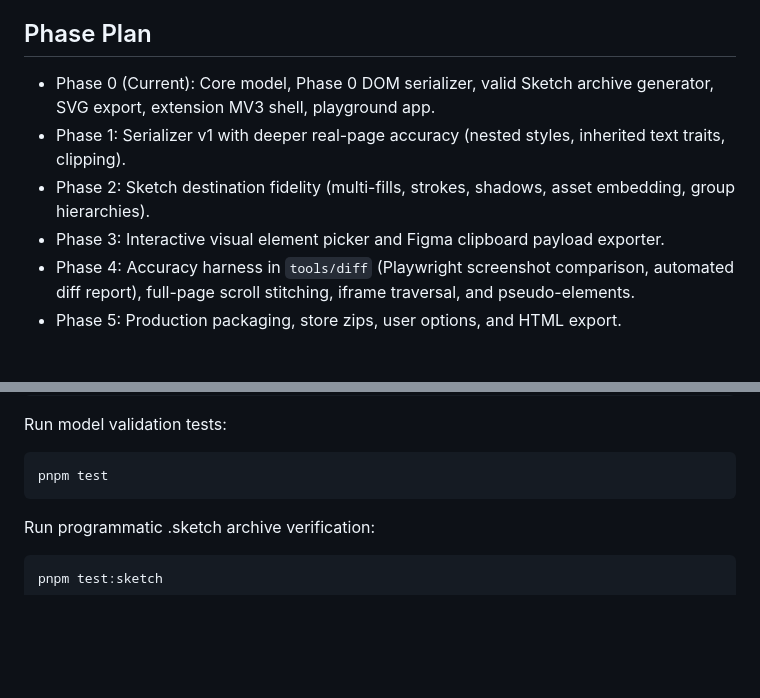
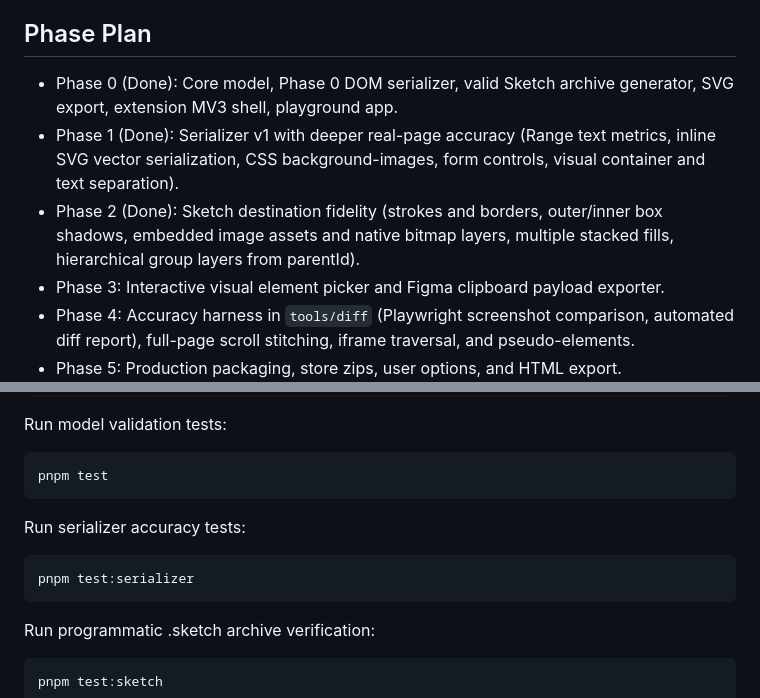
Before and after one commit to chukwusuccess/capture-kit, a Markdown page: README.md, 2 parts joined by grey strips. Drawn GitHub-style; blank space fills up the shorter version.

Commit message:
docs: update phase plan and test commands in README

````diff
--- a/README.md
+++ b/README.md
@@ -32,9 +32,9 @@ capture-kit/
 
 ## Phase Plan
 
-- Phase 0 (Current): Core model, Phase 0 DOM serializer, valid Sketch archive generator, SVG export, extension MV3 shell, playground app.
-- Phase 1: Serializer v1 with deeper real-page accuracy (nested styles, inherited text traits, clipping).
-- Phase 2: Sketch destination fidelity (multi-fills, strokes, shadows, asset embedding, group hierarchies).
+- Phase 0 (Done): Core model, Phase 0 DOM serializer, valid Sketch archive generator, SVG export, extension MV3 shell, playground app.
+- Phase 1 (Done): Serializer v1 with deeper real-page accuracy (Range text metrics, inline SVG vector serialization, CSS background-images, form controls, visual container and text separation).
+- Phase 2 (Done): Sketch destination fidelity (strokes and borders, outer/inner box shadows, embedded image assets and native bitmap layers, multiple stacked fills, hierarchical group layers from parentId).
 - Phase 3: Interactive visual element picker and Figma clipboard payload exporter.
 - Phase 4: Accuracy harness in `tools/diff` (Playwright screenshot comparison, automated diff report), full-page scroll stitching, iframe traversal, and pseudo-elements.
 - Phase 5: Production packaging, store zips, user options, and HTML export.
@@ -54,6 +54,11 @@ pnpm -r build
 Run model validation tests:
 ```bash
 pnpm test
+```
+
+Run serializer accuracy tests:
+```bash
+pnpm test:serializer
 ```
 
 Run programmatic .sketch archive verification:
````
